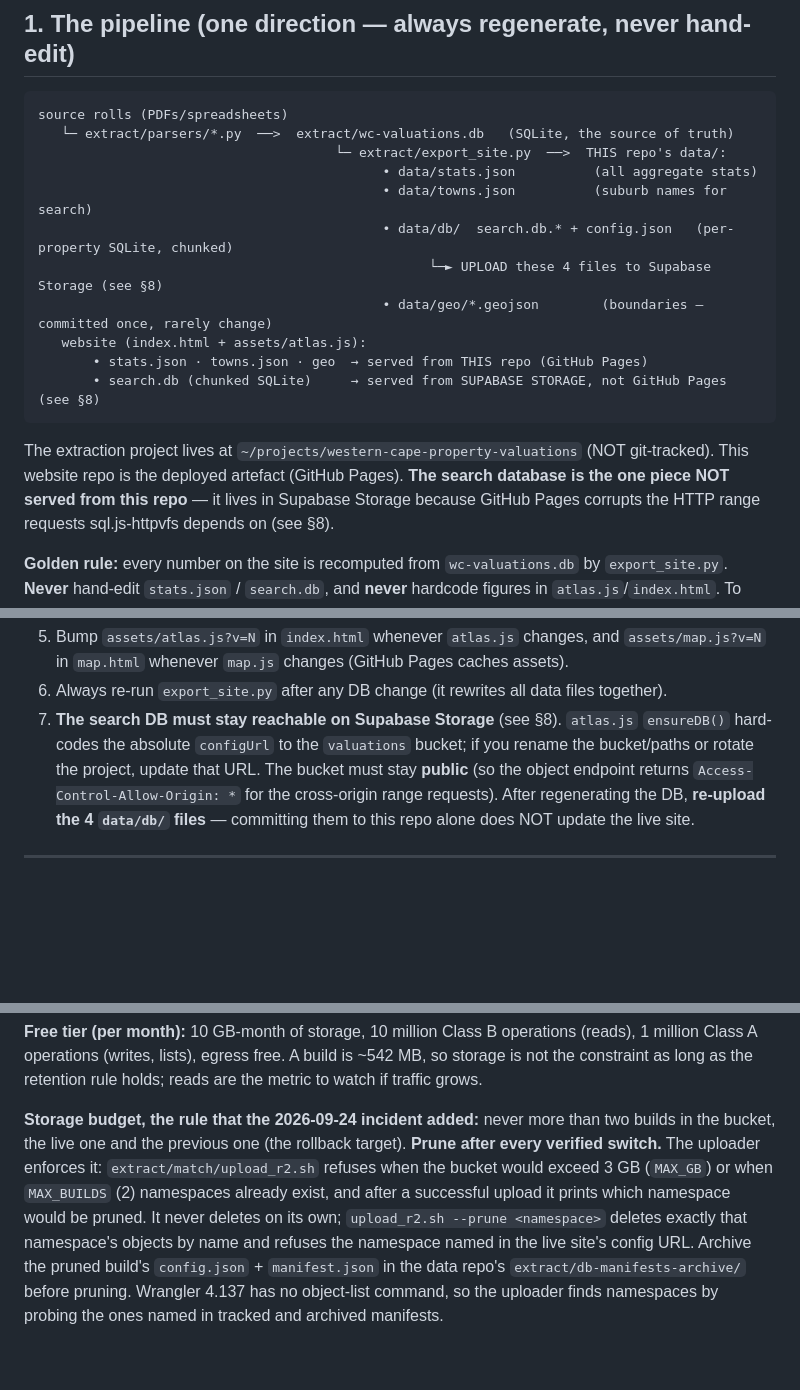
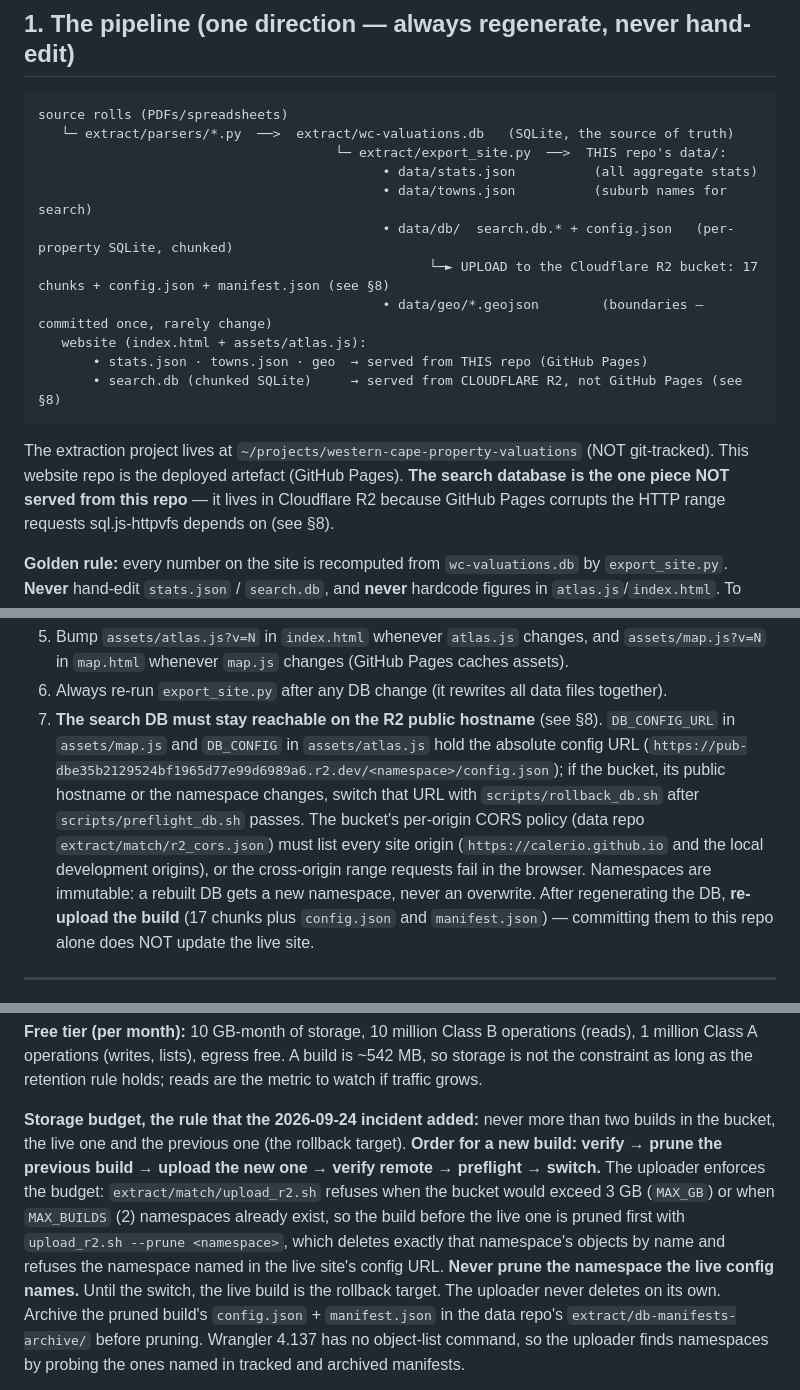
Before and after one commit to calerio/western-cape-valuations, a Markdown page: DATA_CONTRACT.md, 3 parts joined by grey strips. Drawn GitHub-style; blank space fills up the shorter version.

````diff
--- a/DATA_CONTRACT.md
+++ b/DATA_CONTRACT.md
@@ -16,16 +16,16 @@ source rolls (PDFs/spreadsheets)
                                             • data/stats.json          (all aggregate stats)
                                             • data/towns.json          (suburb names for search)
                                             • data/db/  search.db.* + config.json   (per-property SQLite, chunked)
-                                                  └─► UPLOAD these 4 files to Supabase Storage (see §8)
+                                                  └─► UPLOAD to the Cloudflare R2 bucket: 17 chunks + config.json + manifest.json (see §8)
                                             • data/geo/*.geojson        (boundaries — committed once, rarely change)
    website (index.html + assets/atlas.js):
        • stats.json · towns.json · geo  → served from THIS repo (GitHub Pages)
-       • search.db (chunked SQLite)     → served from SUPABASE STORAGE, not GitHub Pages (see §8)
+       • search.db (chunked SQLite)     → served from CLOUDFLARE R2, not GitHub Pages (see §8)
 ```
 
 The extraction project lives at `~/projects/western-cape-property-valuations` (NOT git-tracked).
 This website repo is the deployed artefact (GitHub Pages). **The search database is the one piece
-NOT served from this repo** — it lives in Supabase Storage because GitHub Pages corrupts the HTTP
+NOT served from this repo** — it lives in Cloudflare R2 because GitHub Pages corrupts the HTTP
 range requests sql.js-httpvfs depends on (see §8).
 
 **Golden rule:** every number on the site is recomputed from `wc-valuations.db` by `export_site.py`.
@@ -275,11 +280,15 @@ So a partial data update = a quieter page, not a broken one.
 5. Bump `assets/atlas.js?v=N` in `index.html` whenever `atlas.js` changes, and
    `assets/map.js?v=N` in `map.html` whenever `map.js` changes (GitHub Pages caches assets).
 6. Always re-run `export_site.py` after any DB change (it rewrites all data files together).
-7. **The search DB must stay reachable on Supabase Storage** (see §8). `atlas.js` `ensureDB()` hard-codes
-   the absolute `configUrl` to the `valuations` bucket; if you rename the bucket/paths or rotate the
-   project, update that URL. The bucket must stay **public** (so the object endpoint returns
-   `Access-Control-Allow-Origin: *` for the cross-origin range requests). After regenerating the DB,
-   **re-upload the 4 `data/db/` files** — committing them to this repo alone does NOT update the live site.
+7. **The search DB must stay reachable on the R2 public hostname** (see §8). `DB_CONFIG_URL` in
+   `assets/map.js` and `DB_CONFIG` in `assets/atlas.js` hold the absolute config URL
+   (`https://pub-dbe35b2129524bf1965d77e99d6989a6.r2.dev/<namespace>/config.json`); if the bucket, its
+   public hostname or the namespace changes, switch that URL with `scripts/rollback_db.sh` after `scripts/preflight_db.sh`
+   passes. The bucket's per-origin CORS policy (data repo `extract/match/r2_cors.json`) must list every
+   site origin (`https://calerio.github.io` and the local development origins), or the cross-origin range
+   requests fail in the browser. Namespaces are immutable: a rebuilt DB gets a new namespace, never an
+   overwrite. After regenerating the DB, **re-upload the build** (17 chunks plus `config.json` and
+   `manifest.json`) — committing them to this repo alone does NOT update the live site.
 
 ---
 
@@ -362,12 +393,14 @@ Class A operations (writes, lists), egress free. A build is ~542 MB, so storage
 as long as the retention rule holds; reads are the metric to watch if traffic grows.
 
 **Storage budget, the rule that the 2026-09-24 incident added:** never more than two builds in the
-bucket, the live one and the previous one (the rollback target). **Prune after every verified switch.**
-The uploader enforces it: `extract/match/upload_r2.sh` refuses when the bucket would exceed 3 GB
-(`MAX_GB`) or when `MAX_BUILDS` (2) namespaces already exist, and after a successful upload it prints
-which namespace would be pruned. It never deletes on its own; `upload_r2.sh --prune <namespace>`
-deletes exactly that namespace's objects by name and refuses the namespace named in the live site's
-config URL. Archive the pruned build's `config.json` + `manifest.json` in the data repo's
+bucket, the live one and the previous one (the rollback target). **Order for a new build: verify →
+prune the previous build → upload the new one → verify remote → preflight → switch.** The uploader
+enforces the budget: `extract/match/upload_r2.sh` refuses when the bucket would exceed 3 GB (`MAX_GB`)
+or when `MAX_BUILDS` (2) namespaces already exist, so the build before the live one is pruned first
+with `upload_r2.sh --prune <namespace>`, which deletes exactly that namespace's objects by name and
+refuses the namespace named in the live site's config URL. **Never prune the namespace the live config
+names.** Until the switch, the live build is the rollback target. The uploader never deletes on its own.
+Archive the pruned build's `config.json` + `manifest.json` in the data repo's
 `extract/db-manifests-archive/` before pruning. Wrangler 4.137 has no object-list command, so the
 uploader finds namespaces by probing the ones named in tracked and archived manifests.
 
````
Also changed, not shown: other parts of DATA_CONTRACT.md (+44 -17 lines).
